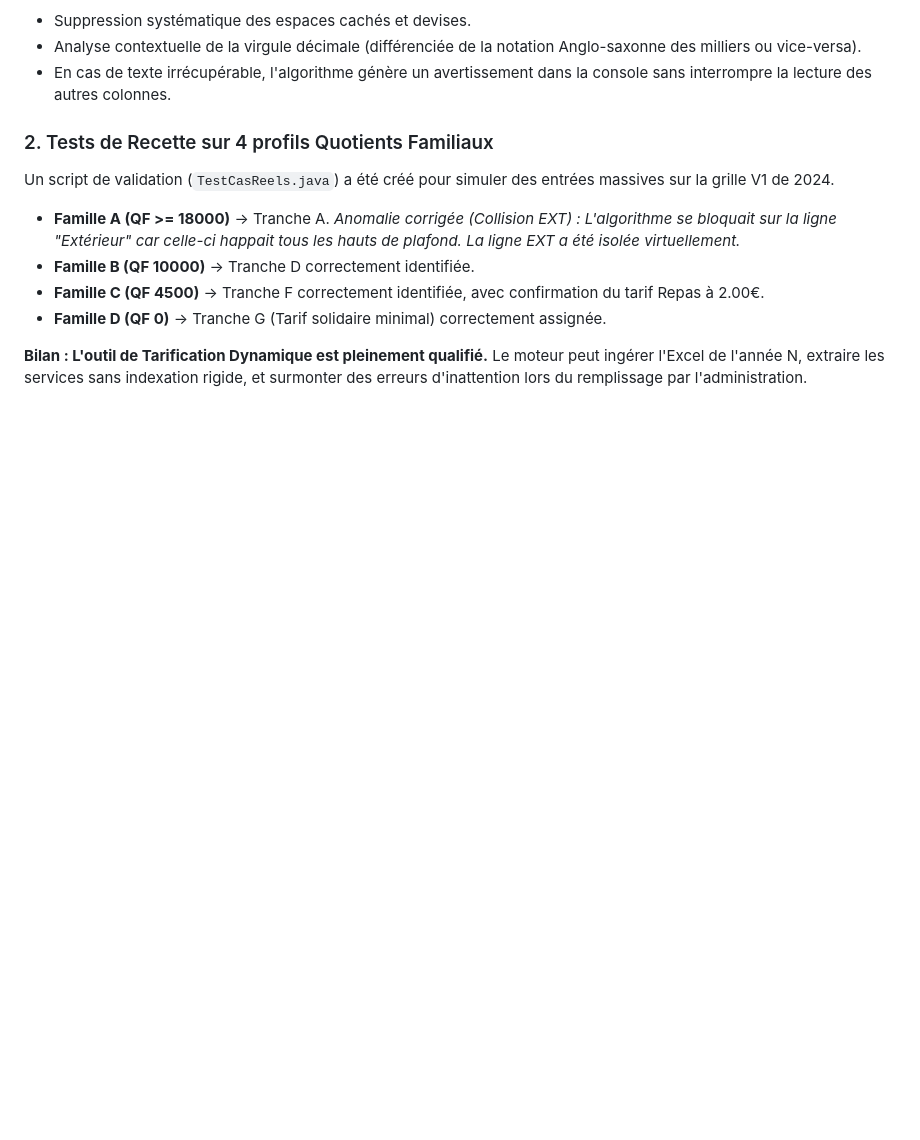
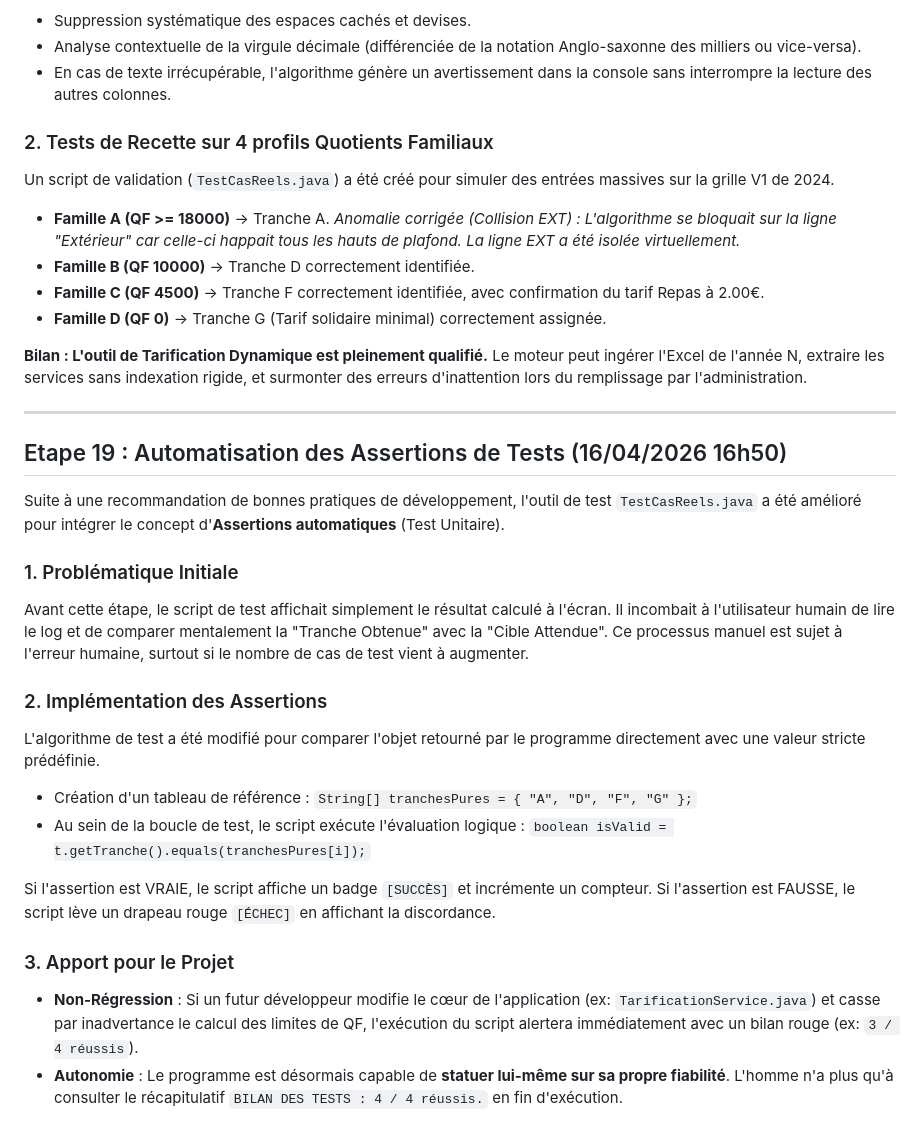
Before and after one commit to juniorsky-git/Projet-Tarification-Mairie, a Markdown page: Documents_Gestion/journal_developpement.md, the part around the change. Drawn GitHub-style; blank space fills up the shorter version.

Commit message:
docs: documentation de la mise en place des assertions de test et de leurs enjeux dans l'Etape 19

```diff
--- a/Documents_Gestion/journal_developpement.md
+++ b/Documents_Gestion/journal_developpement.md
@@ -390,3 +390,24 @@ Un script de validation (`TestCasReels.java`) a été créé pour simuler des en
 *   **Famille D (QF 0)** -> Tranche G (Tarif solidaire minimal) correctement assignée.
 
 **Bilan : L'outil de Tarification Dynamique est pleinement qualifié.** Le moteur peut ingérer l'Excel de l'année N, extraire les services sans indexation rigide, et surmonter des erreurs d'inattention lors du remplissage par l'administration.
+
+---
+
+## Etape 19 : Automatisation des Assertions de Tests (16/04/2026 16h50)
+
+Suite à une recommandation de bonnes pratiques de développement, l'outil de test `TestCasReels.java` a été amélioré pour intégrer le concept d'**Assertions automatiques** (Test Unitaire).
+
+### 1. Problématique Initiale
+Avant cette étape, le script de test affichait simplement le résultat calculé à l'écran. Il incombait à l'utilisateur humain de lire le log et de comparer mentalement la "Tranche Obtenue" avec la "Cible Attendue". Ce processus manuel est sujet à l'erreur humaine, surtout si le nombre de cas de test vient à augmenter.
+
+### 2. Implémentation des Assertions
+L'algorithme de test a été modifié pour comparer l'objet retourné par le programme directement avec une valeur stricte prédéfinie.
+- Création d'un tableau de référence : `String[] tranchesPures = { "A", "D", "F", "G" };`
+- Au sein de la boucle de test, le script exécute l'évaluation logique : `boolean isValid = t.getTranche().equals(tranchesPures[i]);`
+
+Si l'assertion est VRAIE, le script affiche un badge `[SUCCÈS]` et incrémente un compteur.
+Si l'assertion est FAUSSE, le script lève un drapeau rouge `[ÉCHEC]` en affichant la discordance.
+
+### 3. Apport pour le Projet
+- **Non-Régression** : Si un futur développeur modifie le cœur de l'application (ex: `TarificationService.java`) et casse par inadvertance le calcul des limites de QF, l'exécution du script alertera immédiatement avec un bilan rouge (ex: `3 / 4 réussis`).
+- **Autonomie** : Le programme est désormais capable de **statuer lui-même sur sa propre fiabilité**. L'homme n'a plus qu'à consulter le récapitulatif `BILAN DES TESTS : 4 / 4 réussis.` en fin d'exécution.
```
